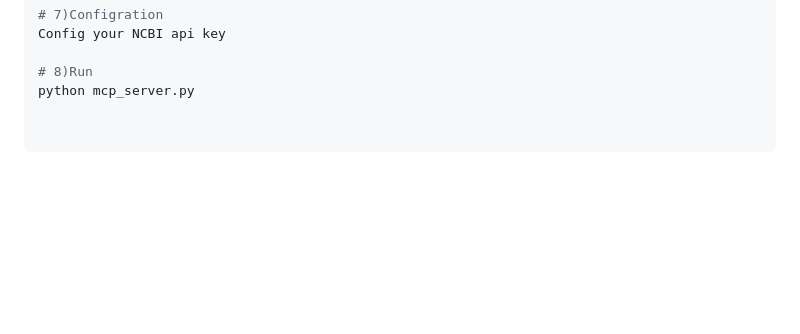
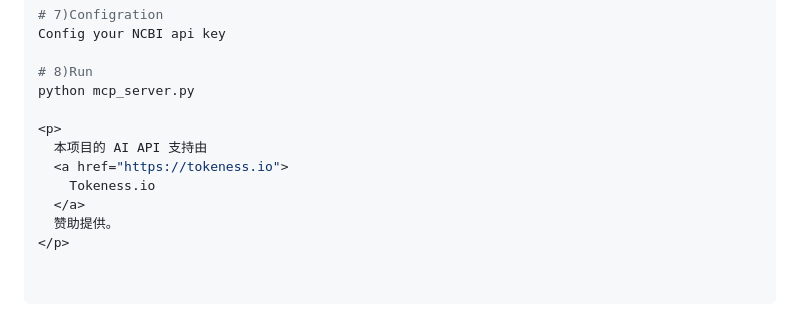
Before and after one commit to helixDATA996/Plant-Gene-Copilot-MCP-server, a Markdown page: README.md, the part around the change. Rendered like a GitHub page; blank space fills up the shorter version.

```diff
--- a/README.md
+++ b/README.md
@@ -183,3 +183,11 @@ Config your NCBI api key
 
 # 8)Run
 python mcp_server.py
+
+<p>
+  本项目的 AI API 支持由
+  <a href="https://tokeness.io">
+    Tokeness.io
+  </a>
+  赞助提供。
+</p>
```
